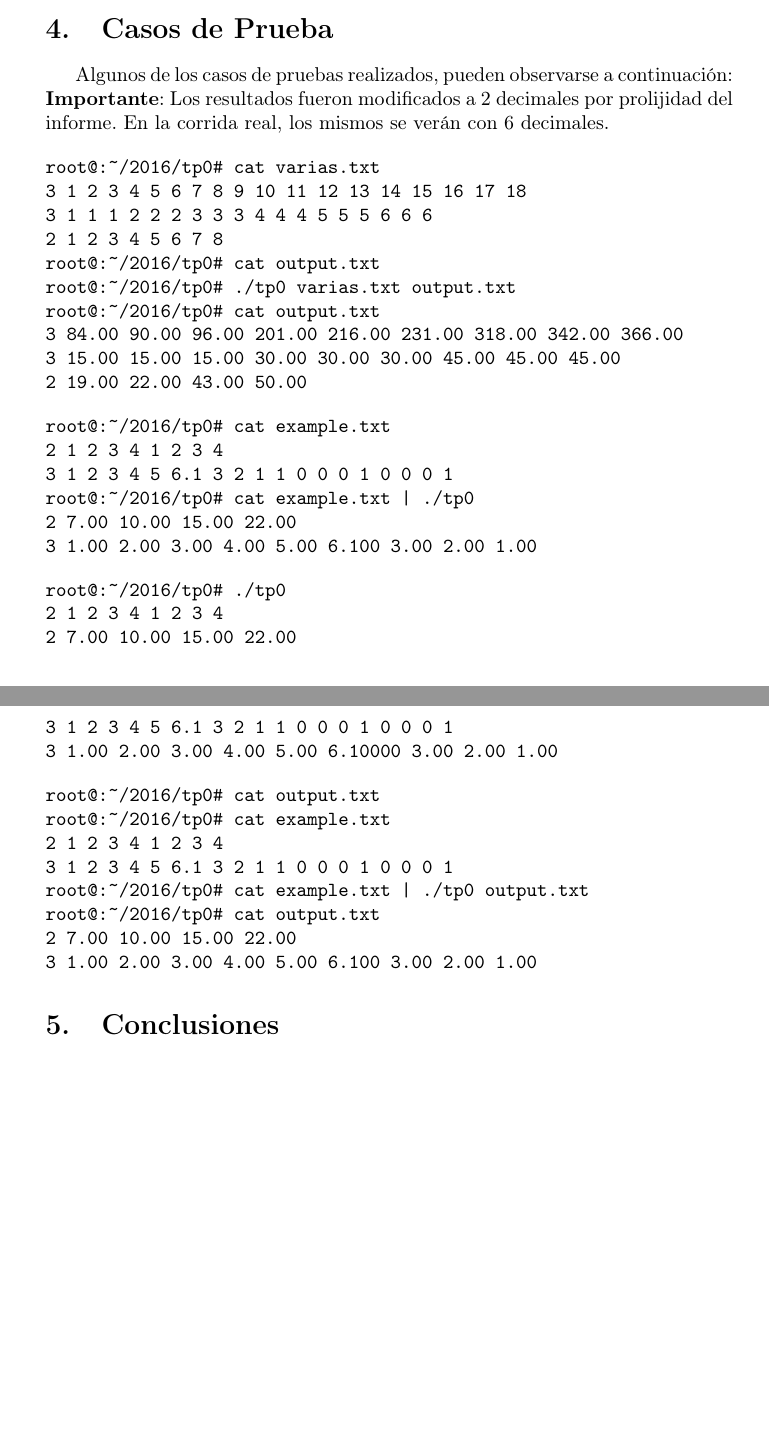
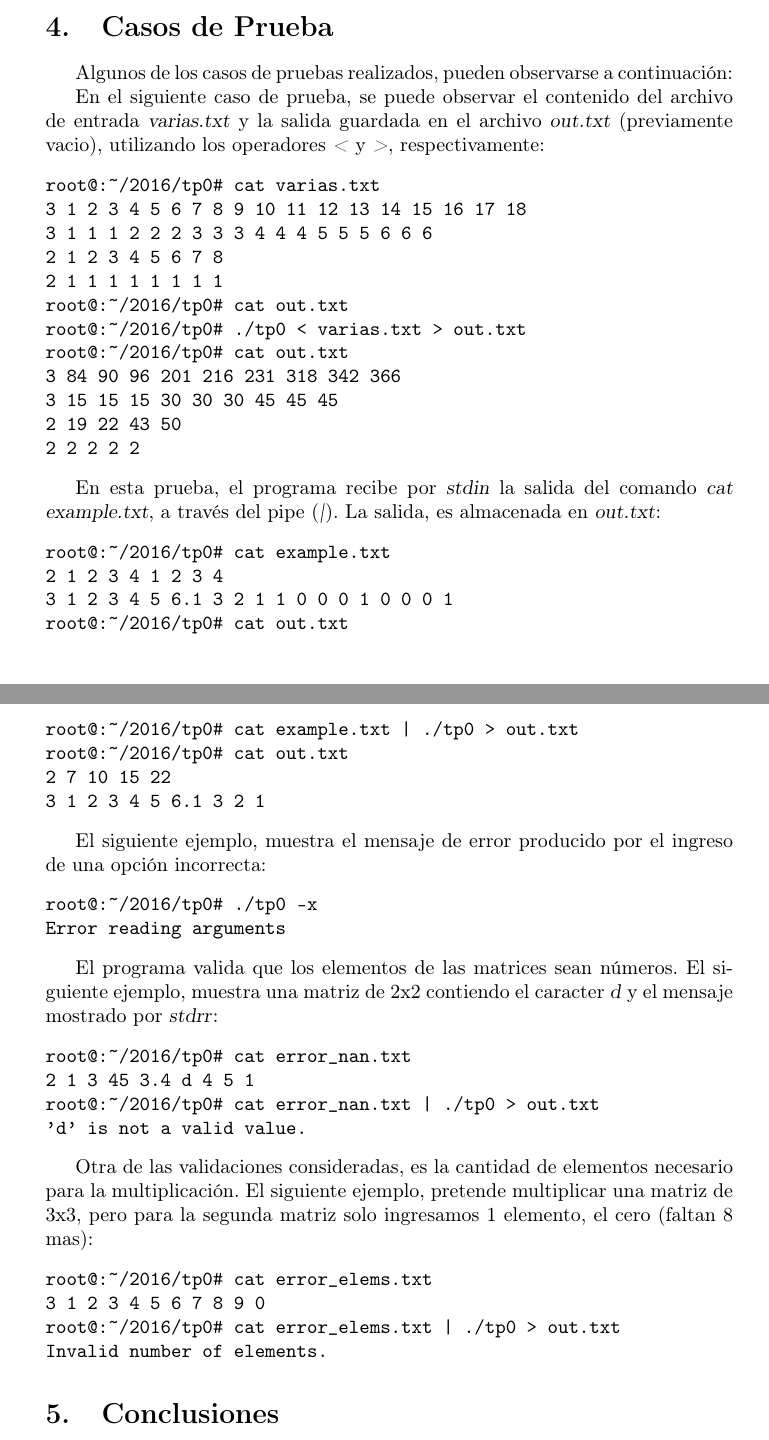
Before and after one commit to emiliano-suarez/orga-2016, a LaTeX paper (tp0/doc/Informe_TP0.tex): two parts of pages 3 and 4 of 6, joined at a grey line, cut so that both start at the same text, the shorter picture padded with empty space. Compiled offline with pdfLaTeX; the source files are stored in an older character set and shown here as Unicode.

Commit message:
Actualizacion del informe, explicando los casos de prueba realizados

```diff
--- a/tp0/doc/Informe_TP0.tex
+++ b/tp0/doc/Informe_TP0.tex
@@ -118,47 +118,55 @@ El \textsl{Makefile} puede observarse a continuación:\\
 
 \section{Casos de Prueba}
 Algunos de los casos de pruebas realizados, pueden observarse a continuación:
-\textbf{Importante}: Los resultados fueron modificados a 2 decimales por prolijidad del informe. En la corrida real, los mismos se verán con 6 decimales.
 
+En el siguiente caso de prueba, se puede observar el contenido del archivo de entrada \textsl{varias.txt} y la salida guardada en el archivo \textsl{out.txt} (previamente vacio), utilizando los operadores \textsl{<} y \textsl{>}, respectivamente:
 \begin{verbatim}
 root@:~/2016/tp0# cat varias.txt
 3 1 2 3 4 5 6 7 8 9 10 11 12 13 14 15 16 17 18
 3 1 1 1 2 2 2 3 3 3 4 4 4 5 5 5 6 6 6
 2 1 2 3 4 5 6 7 8
-root@:~/2016/tp0# cat output.txt
-root@:~/2016/tp0# ./tp0 varias.txt output.txt
-root@:~/2016/tp0# cat output.txt
-3 84.00 90.00 96.00 201.00 216.00 231.00 318.00 342.00 366.00
-3 15.00 15.00 15.00 30.00 30.00 30.00 45.00 45.00 45.00
-2 19.00 22.00 43.00 50.00
+2 1 1 1 1 1 1 1 1
+root@:~/2016/tp0# cat out.txt
+root@:~/2016/tp0# ./tp0 < varias.txt > out.txt
+root@:~/2016/tp0# cat out.txt
+3 84 90 96 201 216 231 318 342 366
+3 15 15 15 30 30 30 45 45 45
+2 19 22 43 50
+2 2 2 2 2
 \end{verbatim}
 
+En esta prueba, el programa recibe por \textsl{stdin} la salida del comando \textsl{cat example.txt}, a través del pipe (\textsl{|}). La salida, es almacenada en \textsl{out.txt}:
 \begin{verbatim}
 root@:~/2016/tp0# cat example.txt
 2 1 2 3 4 1 2 3 4
 3 1 2 3 4 5 6.1 3 2 1 1 0 0 0 1 0 0 0 1
-root@:~/2016/tp0# cat example.txt | ./tp0
-2 7.00 10.00 15.00 22.00
-3 1.00 2.00 3.00 4.00 5.00 6.100 3.00 2.00 1.00
+root@:~/2016/tp0# cat out.txt
+root@:~/2016/tp0# cat example.txt | ./tp0 > out.txt
+root@:~/2016/tp0# cat out.txt
+2 7 10 15 22
+3 1 2 3 4 5 6.1 3 2 1
 \end{verbatim}
 
+El siguiente ejemplo, muestra el mensaje de error producido por el ingreso de una opción incorrecta:
 \begin{verbatim}
-root@:~/2016/tp0# ./tp0
-2 1 2 3 4 1 2 3 4
-2 7.00 10.00 15.00 22.00
-3 1 2 3 4 5 6.1 3 2 1 1 0 0 0 1 0 0 0 1
-3 1.00 2.00 3.00 4.00 5.00 6.10000 3.00 2.00 1.00
+root@:~/2016/tp0# ./tp0 -x
+Error reading arguments
 \end{verbatim}
 
+El programa valida que los elementos de las matrices sean números. El siguiente ejemplo, muestra una matriz de 2x2 contiendo el caracter \textsl{d} y el mensaje mostrado por \textsl{stdrr}:
 \begin{verbatim}
-root@:~/2016/tp0# cat output.txt
-root@:~/2016/tp0# cat example.txt
-2 1 2 3 4 1 2 3 4
-3 1 2 3 4 5 6.1 3 2 1 1 0 0 0 1 0 0 0 1
-root@:~/2016/tp0# cat example.txt | ./tp0 output.txt
-root@:~/2016/tp0# cat output.txt
-2 7.00 10.00 15.00 22.00
-3 1.00 2.00 3.00 4.00 5.00 6.100 3.00 2.00 1.00
+root@:~/2016/tp0# cat error_nan.txt
+2 1 3 45 3.4 d 4 5 1
+root@:~/2016/tp0# cat error_nan.txt | ./tp0 > out.txt
+'d' is not a valid value.
+\end{verbatim}
+
+Otra de las validaciones consideradas, es la cantidad de elementos necesario para la multiplicación. El siguiente ejemplo, pretende multiplicar una matriz de 3x3, pero para la segunda matriz solo ingresamos 1 elemento, el cero (faltan 8 mas):
+\begin{verbatim}
+root@:~/2016/tp0# cat error_elems.txt
+3 1 2 3 4 5 6 7 8 9 0
+root@:~/2016/tp0# cat error_elems.txt | ./tp0 > out.txt
+Invalid number of elements.
 \end{verbatim}
 
 \section{Conclusiones}
```
Also changed, not shown: tp0/doc/Informe_TP0.pdf, tp0/doc/Informe_TP0.tex (2 more changed lines).
